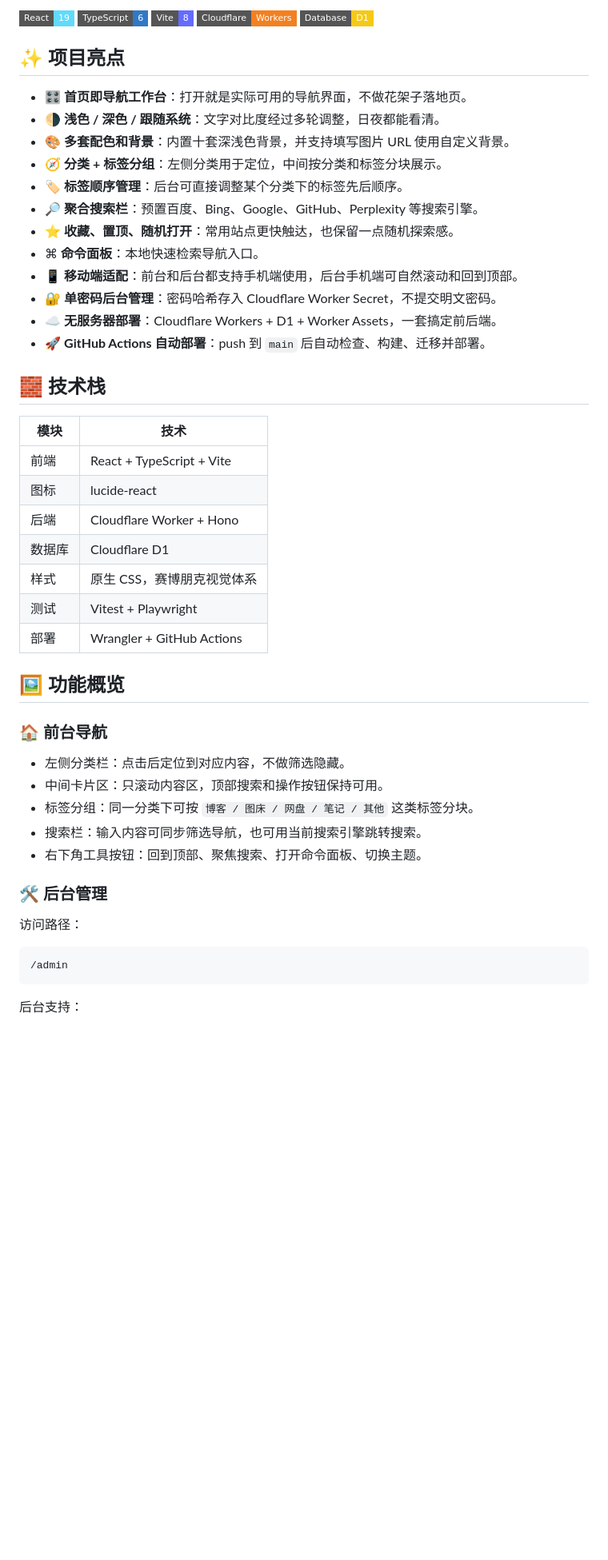
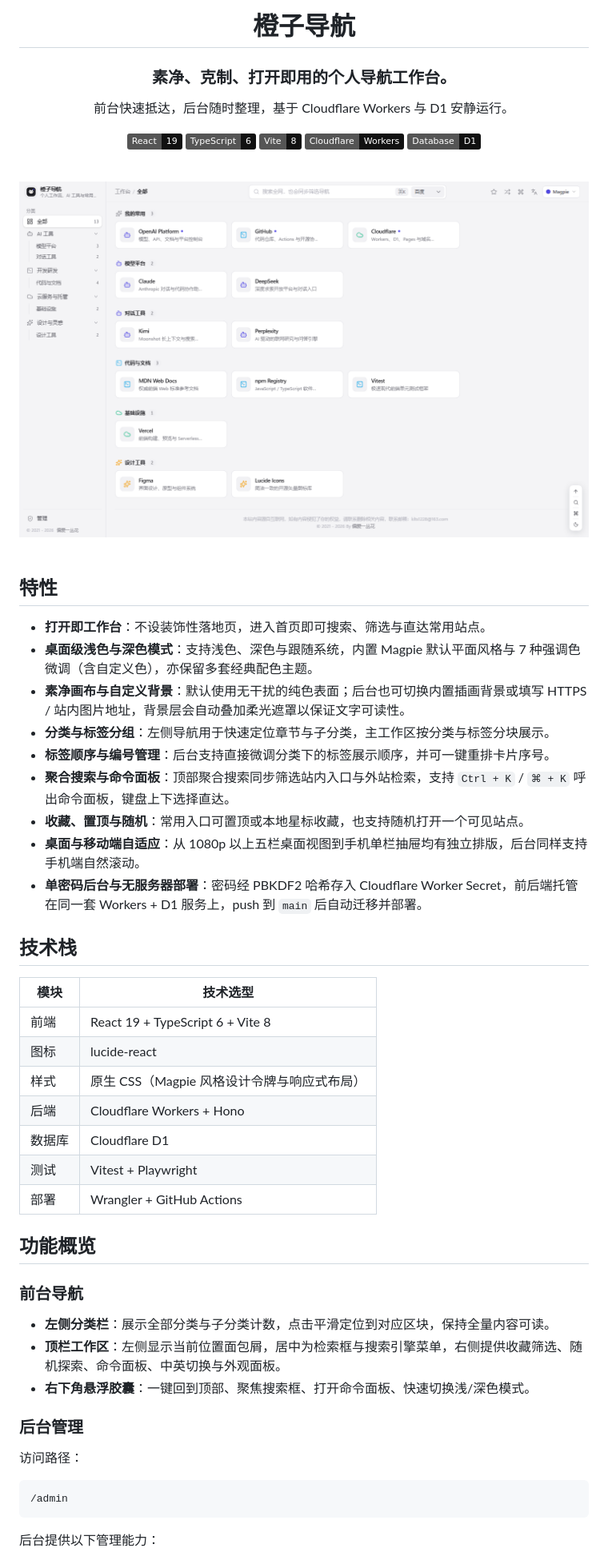
Before and after one commit to QCEnjoyLL/cyber-nav, a Markdown page: README.md, the part around one of its changes. Shown at 80% size. Rendered like a GitHub page; pictures changed too: docs/preview-light.png (added); badges without logos; blank space fills up the shorter version.

Commit message:
📝 更新 README 为素雅风格并补充明暗预览图

````diff
--- a/README.md
+++ b/README.md
@@ -5,48 +4,56 @@
 
-![React](https://img.shields.io/badge/React-19-61dafb?style=flat-square&logo=react&logoColor=111)
-![TypeScript](https://img.shields.io/badge/TypeScript-6-3178c6?style=flat-square&logo=typescript&logoColor=fff)
-![Vite](https://img.shields.io/badge/Vite-8-646cff?style=flat-square&logo=vite&logoColor=fff)
-![Cloudflare Workers](https://img.shields.io/badge/Cloudflare-Workers-f38020?style=flat-square&logo=cloudflare&logoColor=fff)
-![D1](https://img.shields.io/badge/Database-D1-f6c915?style=flat-square)
+# 橙子导航
 
-## ✨ 项目亮点
+### 素净、克制、打开即用的个人导航工作台。
 
-- 🎛️ **首页即导航工作台**：打开就是实际可用的导航界面，不做花架子落地页。
-- 🌗 **浅色 / 深色 / 跟随系统**：文字对比度经过多轮调整，日夜都能看清。
-- 🎨 **多套配色和背景**：内置十套深浅色背景，并支持填写图片 URL 使用自定义背景。
-- 🧭 **分类 + 标签分组**：左侧分类用于定位，中间按分类和标签分块展示。
-- 🏷️ **标签顺序管理**：后台可直接调整某个分类下的标签先后顺序。
-- 🔎 **聚合搜索栏**：预置百度、Bing、Google、GitHub、Perplexity 等搜索引擎。
-- ⭐ **收藏、置顶、随机打开**：常用站点更快触达，也保留一点随机探索感。
-- ⌘ **命令面板**：本地快速检索导航入口。
-- 📱 **移动端适配**：前台和后台都支持手机端使用，后台手机端可自然滚动和回到顶部。
-- 🔐 **单密码后台管理**：密码哈希存入 Cloudflare Worker Secret，不提交明文密码。
-- ☁️ **无服务器部署**：Cloudflare Workers + D1 + Worker Assets，一套搞定前后端。
-- 🚀 **GitHub Actions 自动部署**：push 到 `main` 后自动检查、构建、迁移并部署。
+前台快速抵达，后台随时整理，基于 Cloudflare Workers 与 D1 安静运行。
 
-## 🧱 技术栈
+![React](https://img.shields.io/badge/React-19-111111?style=flat&logo=react&logoColor=white) ![TypeScript](https://img.shields.io/badge/TypeScript-6-111111?style=flat&logo=typescript&logoColor=white) ![Vite](https://img.shields.io/badge/Vite-8-111111?style=flat&logo=vite&logoColor=white) ![Cloudflare Workers](https://img.shields.io/badge/Cloudflare-Workers-111111?style=flat&logo=cloudflare&logoColor=white) ![D1](https://img.shields.io/badge/Database-D1-111111?style=flat)
 
-| 模块 | 技术 |
+<br />
+
+<picture>
+  <source media="(prefers-color-scheme: dark)" srcset="docs/preview-dark.png" />
+  <img src="docs/preview-light.png" width="880" alt="橙子导航主界面预览" />
+</picture>
+
+</div>
+
+<br />
+
+## 特性
+
+- **打开即工作台**：不设装饰性落地页，进入首页即可搜索、筛选与直达常用站点。
+- **桌面级浅色与深色模式**：支持浅色、深色与跟随系统，内置 Magpie 默认平面风格与 7 种强调色微调（含自定义色），亦保留多套经典配色主题。
+- **素净画布与自定义背景**：默认使用无干扰的纯色表面；后台也可切换内置插画背景或填写 HTTPS / 站内图片地址，背景层会自动叠加柔光遮罩以保证文字可读性。
+- **分类与标签分组**：左侧导航用于快速定位章节与子分类，主工作区按分类与标签分块展示。
+- **标签顺序与编号管理**：后台支持直接微调分类下的标签展示顺序，并可一键重排卡片序号。
+- **聚合搜索与命令面板**：顶部聚合搜索同步筛选站内入口与外站检索，支持 `Ctrl + K` / `⌘ + K` 呼出命令面板，键盘上下选择直达。
+- **收藏、置顶与随机**：常用入口可置顶或本地星标收藏，也支持随机打开一个可见站点。
+- **桌面与移动端自适应**：从 1080p 以上五栏桌面视图到手机单栏抽屉均有独立排版，后台同样支持手机端自然滚动。
+- **单密码后台与无服务器部署**：密码经 PBKDF2 哈希存入 Cloudflare Worker Secret，前后端托管在同一套 Workers + D1 服务上，push 到 `main` 后自动迁移并部署。
+
+## 技术栈
+
+| 模块 | 技术选型 |
 | --- | --- |
-| 前端 | React + TypeScript + Vite |
+| 前端 | React 19 + TypeScript 6 + Vite 8 |
 | 图标 | lucide-react |
-| 后端 | Cloudflare Worker + Hono |
+| 样式 | 原生 CSS（Magpie 风格设计令牌与响应式布局） |
+| 后端 | Cloudflare Workers + Hono |
 | 数据库 | Cloudflare D1 |
-| 样式 | 原生 CSS，赛博朋克视觉体系 |
 | 测试 | Vitest + Playwright |
 | 部署 | Wrangler + GitHub Actions |
 
-## 🖼️ 功能概览
+## 功能概览
 
-### 🏠 前台导航
+### 前台导航
 
-- 左侧分类栏：点击后定位到对应内容，不做筛选隐藏。
-- 中间卡片区：只滚动内容区，顶部搜索和操作按钮保持可用。
-- 标签分组：同一分类下可按 `博客 / 图床 / 网盘 / 笔记 / 其他` 这类标签分块。
-- 搜索栏：输入内容可同步筛选导航，也可用当前搜索引擎跳转搜索。
-- 右下角工具按钮：回到顶部、聚焦搜索、打开命令面板、切换主题。
+- **左侧分类栏**：展示全部分类与子分类计数，点击平滑定位到对应区块，保持全量内容可读。
+- **顶栏工作区**：左侧显示当前位置面包屑，居中为检索框与搜索引擎菜单，右侧提供收藏筛选、随机探索、命令面板、中英切换与外观面板。
+- **右下角悬浮胶囊**：一键回到顶部、聚焦搜索框、打开命令面板、快速切换浅/深色模式。
 
-### 🛠️ 后台管理
+### 后台管理
 
 访问路径：
 
@@ -54,5 +61,5 @@
 /admin
 ```
 
-后台支持：
+后台提供以下管理能力：
 
````
Also changed, not shown: other parts of README.md (+73 -117 lines), docs/preview-dark.png (added).
